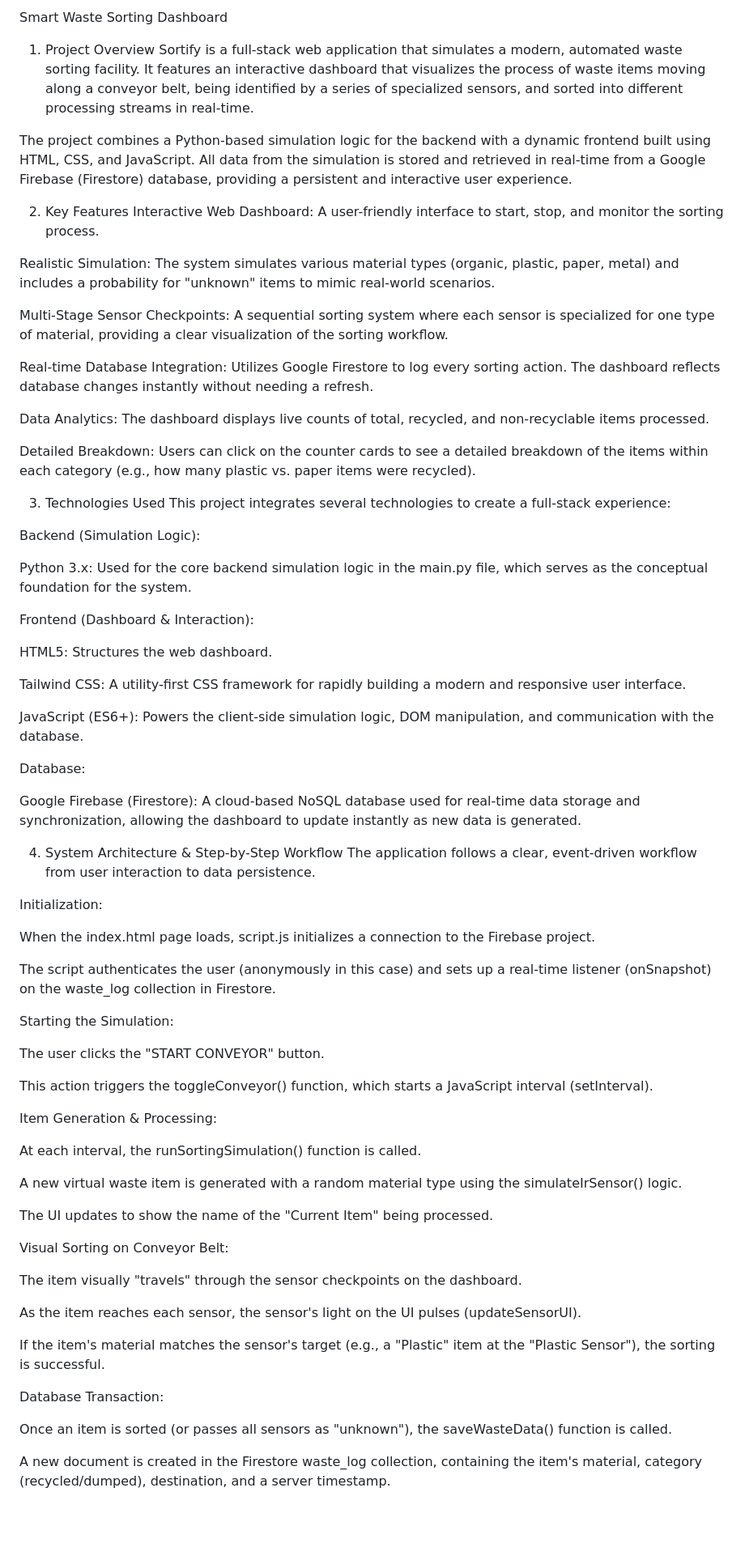
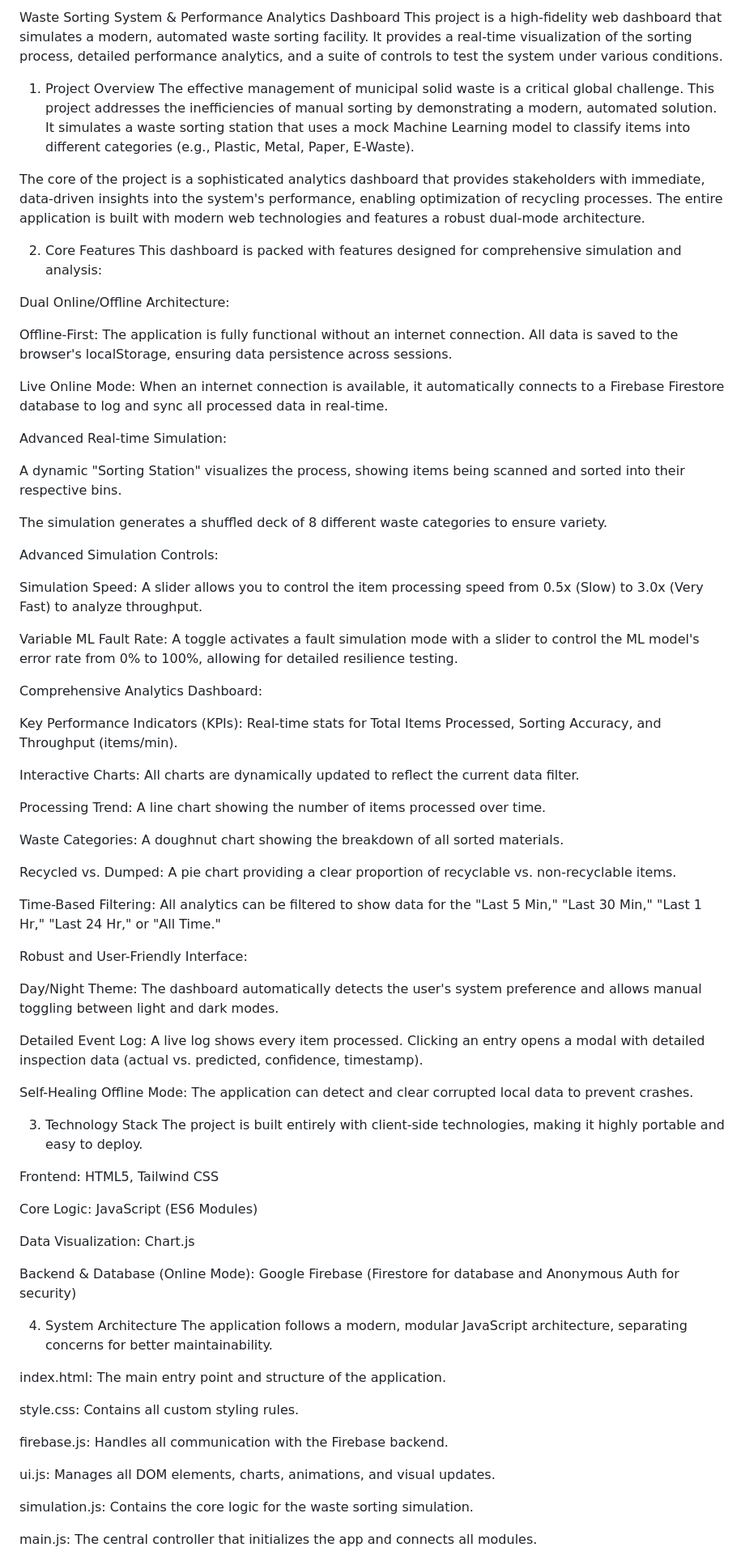
Before and after one commit to quantum-coders-ai/Waste-Management-system, a Markdown page: README.md, the part around one of its changes. Shown at 81% size. Rendered like a GitHub page; blank space fills up the shorter version.

```diff
--- a/README.md
+++ b/README.md
@@ -1,75 +1,77 @@
-Smart Waste Sorting Dashboard
+Waste Sorting System & Performance Analytics Dashboard
+This project is a high-fidelity web dashboard that simulates a modern, automated waste sorting facility. It provides a real-time visualization of the sorting process, detailed performance analytics, and a suite of controls to test the system under various conditions.
+
 1. Project Overview
-Sortify is a full-stack web application that simulates a modern, automated waste sorting facility. It features an interactive dashboard that visualizes the process of waste items moving along a conveyor belt, being identified by a series of specialized sensors, and sorted into different processing streams in real-time.
+The effective management of municipal solid waste is a critical global challenge. This project addresses the inefficiencies of manual sorting by demonstrating a modern, automated solution. It simulates a waste sorting station that uses a mock Machine Learning model to classify items into different categories (e.g., Plastic, Metal, Paper, E-Waste).
 
-The project combines a Python-based simulation logic for the backend with a dynamic frontend built using HTML, CSS, and JavaScript. All data from the simulation is stored and retrieved in real-time from a Google Firebase (Firestore) database, providing a persistent and interactive user experience.
+The core of the project is a sophisticated analytics dashboard that provides stakeholders with immediate, data-driven insights into the system's performance, enabling optimization of recycling processes. The entire application is built with modern web technologies and features a robust dual-mode architecture.
 
-2. Key Features
-Interactive Web Dashboard: A user-friendly interface to start, stop, and monitor the sorting process.
+2. Core Features
+This dashboard is packed with features designed for comprehensive simulation and analysis:
 
-Realistic Simulation: The system simulates various material types (organic, plastic, paper, metal) and includes a probability for "unknown" items to mimic real-world scenarios.
+Dual Online/Offline Architecture:
 
-Multi-Stage Sensor Checkpoints: A sequential sorting system where each sensor is specialized for one type of material, providing a clear visualization of the sorting workflow.
+Offline-First: The application is fully functional without an internet connection. All data is saved to the browser's localStorage, ensuring data persistence across sessions.
 
-Real-time Database Integration: Utilizes Google Firestore to log every sorting action. The dashboard reflects database changes instantly without needing a refresh.
+Live Online Mode: When an internet connection is available, it automatically connects to a Firebase Firestore database to log and sync all processed data in real-time.
 
-Data Analytics: The dashboard displays live counts of total, recycled, and non-recyclable items processed.
+Advanced Real-time Simulation:
 
-Detailed Breakdown: Users can click on the counter cards to see a detailed breakdown of the items within each category (e.g., how many plastic vs. paper items were recycled).
+A dynamic "Sorting Station" visualizes the process, showing items being scanned and sorted into their respective bins.
 
-3. Technologies Used
-This project integrates several technologies to create a full-stack experience:
+The simulation generates a shuffled deck of 8 different waste categories to ensure variety.
 
-Backend (Simulation Logic):
+Advanced Simulation Controls:
 
-Python 3.x: Used for the core backend simulation logic in the main.py file, which serves as the conceptual foundation for the system.
+Simulation Speed: A slider allows you to control the item processing speed from 0.5x (Slow) to 3.0x (Very Fast) to analyze throughput.
 
-Frontend (Dashboard & Interaction):
+Variable ML Fault Rate: A toggle activates a fault simulation mode with a slider to control the ML model's error rate from 0% to 100%, allowing for detailed resilience testing.
 
-HTML5: Structures the web dashboard.
+Comprehensive Analytics Dashboard:
 
-Tailwind CSS: A utility-first CSS framework for rapidly building a modern and responsive user interface.
+Key Performance Indicators (KPIs): Real-time stats for Total Items Processed, Sorting Accuracy, and Throughput (items/min).
 
-JavaScript (ES6+): Powers the client-side simulation logic, DOM manipulation, and communication with the database.
+Interactive Charts: All charts are dynamically updated to reflect the current data filter.
 
-Database:
+Processing Trend: A line chart showing the number of items processed over time.
 
-Google Firebase (Firestore): A cloud-based NoSQL database used for real-time data storage and synchronization, allowing the dashboard to update instantly as new data is generated.
+Waste Categories: A doughnut chart showing the breakdown of all sorted materials.
 
-4. System Architecture & Step-by-Step Workflow
-The application follows a clear, event-driven workflow from user interaction to data persistence.
+Recycled vs. Dumped: A pie chart providing a clear proportion of recyclable vs. non-recyclable items.
 
-Initialization:
+Time-Based Filtering: All analytics can be filtered to show data for the "Last 5 Min," "Last 30 Min," "Last 1 Hr," "Last 24 Hr," or "All Time."
 
-When the index.html page loads, script.js initializes a connection to the Firebase project.
+Robust and User-Friendly Interface:
 
-The script authenticates the user (anonymously in this case) and sets up a real-time listener (onSnapshot) on the waste_log collection in Firestore.
+Day/Night Theme: The dashboard automatically detects the user's system preference and allows manual toggling between light and dark modes.
 
-Starting the Simulation:
+Detailed Event Log: A live log shows every item processed. Clicking an entry opens a modal with detailed inspection data (actual vs. predicted, confidence, timestamp).
 
-The user clicks the "START CONVEYOR" button.
+Self-Healing Offline Mode: The application can detect and clear corrupted local data to prevent crashes.
 
-This action triggers the toggleConveyor() function, which starts a JavaScript interval (setInterval).
+3. Technology Stack
+The project is built entirely with client-side technologies, making it highly portable and easy to deploy.
 
-Item Generation & Processing:
+Frontend: HTML5, Tailwind CSS
 
-At each interval, the runSortingSimulation() function is called.
+Core Logic: JavaScript (ES6 Modules)
 
-A new virtual waste item is generated with a random material type using the simulateIrSensor() logic.
+Data Visualization: Chart.js
 
-The UI updates to show the name of the "Current Item" being processed.
+Backend & Database (Online Mode): Google Firebase (Firestore for database and Anonymous Auth for security)
 
-Visual Sorting on Conveyor Belt:
+4. System Architecture
+The application follows a modern, modular JavaScript architecture, separating concerns for better maintainability.
 
-The item visually "travels" through the sensor checkpoints on the dashboard.
+index.html: The main entry point and structure of the application.
 
-As the item reaches each sensor, the sensor's light on the UI pulses (updateSensorUI).
+style.css: Contains all custom styling rules.
 
-If the item's material matches the sensor's target (e.g., a "Plastic" item at the "Plastic Sensor"), the sorting is successful.
+firebase.js: Handles all communication with the Firebase backend.
 
-Database Transaction:
+ui.js: Manages all DOM elements, charts, animations, and visual updates.
 
-Once an item is sorted (or passes all sensors as "unknown"), the saveWasteData() function is called.
+simulation.js: Contains the core logic for the waste sorting simulation.
 
-A new document is created in the Firestore waste_log collection, containing the item's material, category (recycled/dumped), destination, and a server timestamp.
+main.js: The central controller that initializes the app and connects all modules.
 
```
Also changed, not shown: other parts of README.md (+25 -38 lines).
